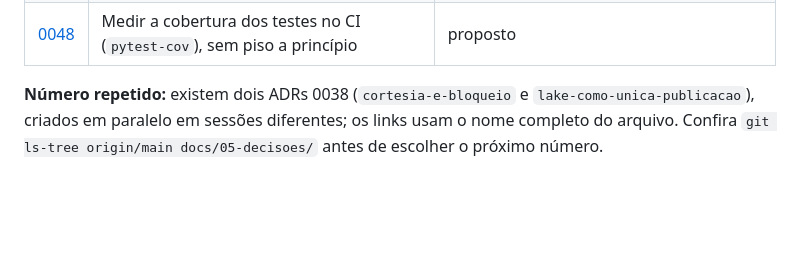
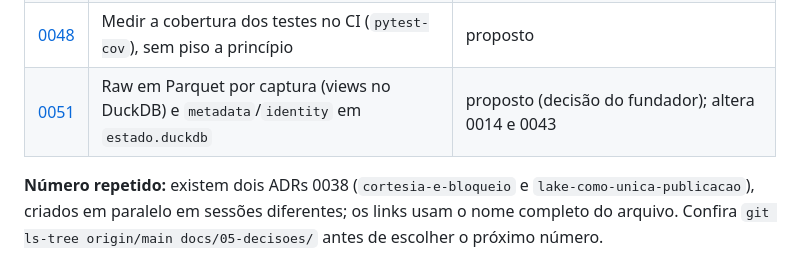
Before and after one commit to codigo-publico-brasil/dado-publico-brasil, a Markdown page: docs/05-decisoes/README.md, the part around the change. Rendered like a GitHub page; blank space fills up the shorter version.

Commit message:
ADR 0051: raw em Parquet por captura e estado em arquivo próprio (proposto)
Co-Authored-By: Claude Sonnet 5.5 <noreply@anthropic.com>

```diff
--- a/docs/05-decisoes/README.md
+++ b/docs/05-decisoes/README.md
@@ -88,6 +88,7 @@ Para quem quer saber **por que** algo é como é. Responde: quando uma decisão
 | [0032](0032-partido-da-pessoa-por-fonte-e-filiacao.md) | O partido da pessoa vem de fontes oficiais (candidatura, histórico da Câmara, votos); a filiação por data fica de fora | proposto (decisão do fundador); altera o item 10 do 0030 |
 | [0033](0033-marts-com-a-terminologia-da-dbt-labs.md) | Uma só camada publicada, `marts`, com a terminologia da dbt Labs (`dim_`, `fct_`, `brg_`, `agg_`, `app_`) | proposto (decisão do fundador); altera a organização em esquemas do 0030 e o 0007; item 2 alterado pelo [0038](0038-lake-como-unica-publicacao.md) |
 | [0048](0048-cobertura-de-testes-sem-piso.md) | Medir a cobertura dos testes no CI (`pytest-cov`), sem piso a princípio | proposto |
+| [0051](0051-raw-em-parquet-por-captura-e-estado-em-arquivo-proprio.md) | Raw em Parquet por captura (views no DuckDB) e `metadata`/`identity` em `estado.duckdb` | proposto (decisão do fundador); altera 0014 e 0043 |
 
 **Número repetido:** existem dois ADRs 0038 (`cortesia-e-bloqueio` e `lake-como-unica-publicacao`), criados em paralelo em sessões diferentes; os links usam o nome completo do arquivo. Confira `git ls-tree origin/main docs/05-decisoes/` antes de escolher o próximo número.
 
```
Also changed, not shown: docs/05-decisoes/0051-raw-em-parquet-por-captura-e-estado-em-arquivo-proprio.md (added, +49 -0 lines).
